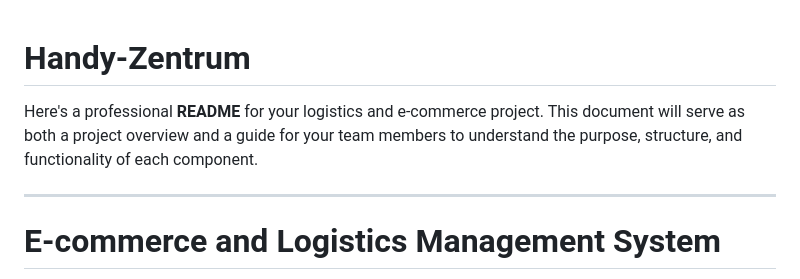
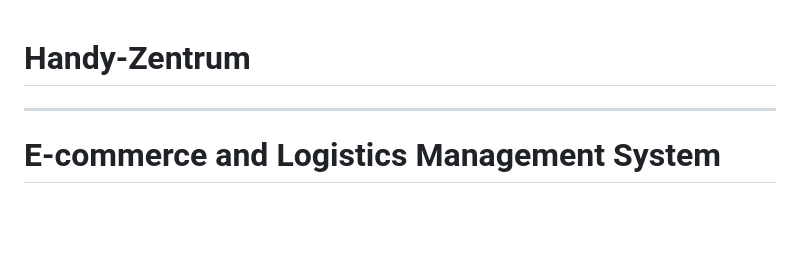
Before and after one commit to AbdullahBakir97/Handy-Zentrum, a Markdown page: README.md, the part around the change. Rendered like a GitHub page; blank space fills up the shorter version.

Commit message:
README.md aktualisieren

```diff
--- a/README.md
+++ b/README.md
@@ -1,7 +1,4 @@
 # Handy-Zentrum
-
-
-Here's a professional **README** for your logistics and e-commerce project. This document will serve as both a project overview and a guide for your team members to understand the purpose, structure, and functionality of each component.
 
 ---
 
```
